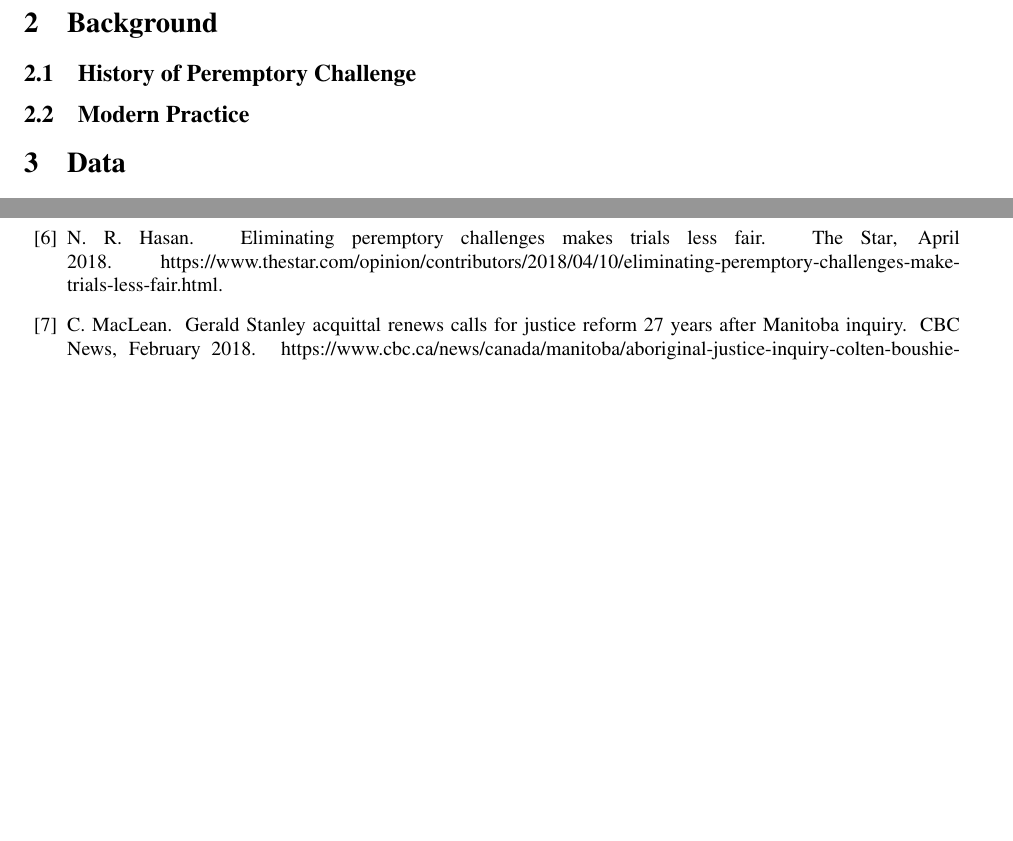
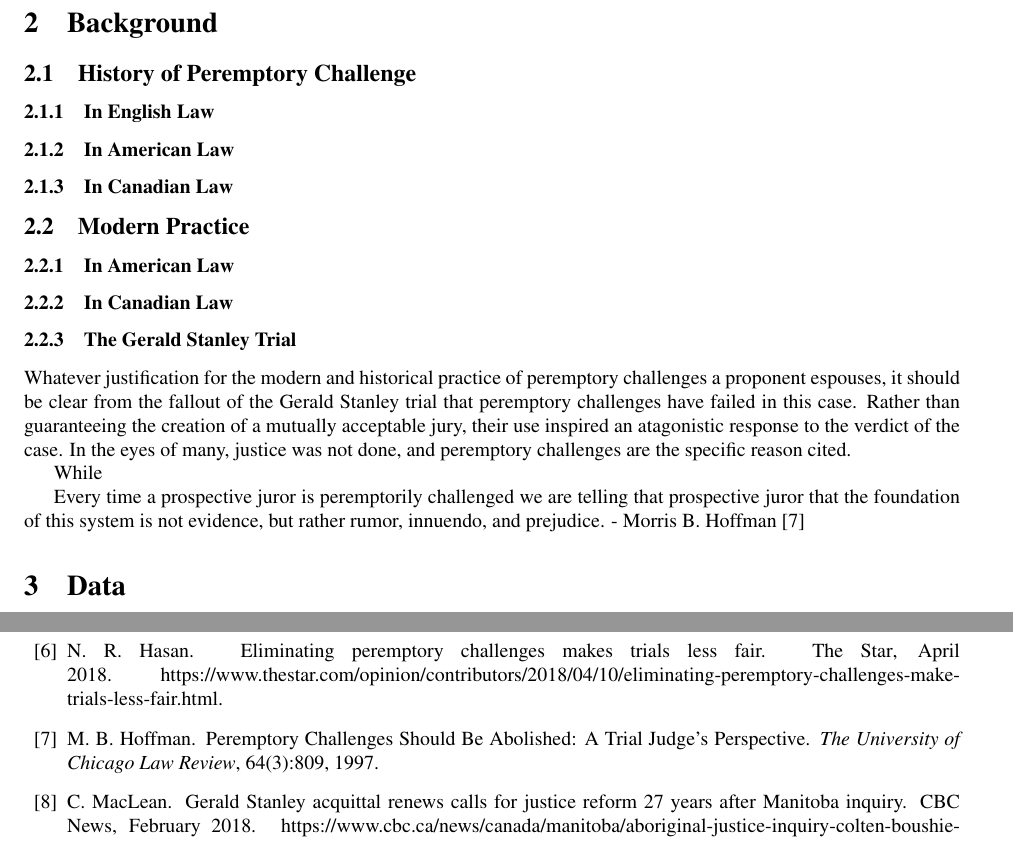
Before and after one commit to Salahub/peremptory_challenges, a LaTeX document (Paper/perempchallenge.tex): two parts of pages 2 and 5 of 5 before the commit and two parts of pages 2 and 5 of 6 after it, joined at a grey line, cut so that both start at the same text, the shorter picture padded with empty space. Compiled offline with pdfLaTeX.

Commit message:
Paper edits and modified error bars in the analysis script

```diff
--- a/Paper/perempchallenge.tex
+++ b/Paper/perempchallenge.tex
@@ -103,7 +103,29 @@ compared to previous works in Section \ref{sec:comparison}. Finally, the results
 
 \subsection{History of Peremptory Challenge} \label{subsec:history}
 
+\subsubsection{In English Law}
+
+\subsubsection{In American Law}
+
+\subsubsection{In Canadian Law}
+
 \subsection{Modern Practice} \label{subsec:modprac}
+
+\subsubsection{In American Law}
+
+\subsubsection{In Canadian Law}
+
+\subsubsection{The Gerald Stanley Trial}
+
+Whatever justification for the modern and historical practice of peremptory challenges a proponent espouses, it should be clear
+from the fallout of the Gerald Stanley trial that peremptory challenges have failed in this case. Rather than guaranteeing the
+creation of a mutually acceptable jury, their use inspired an atagonistic response to the verdict of the case. In the eyes of
+many, justice was not done, and peremptory challenges are the specific reason cited.
+
+While
+
+Every time a prospective juror is peremptorily challenged we are telling that prospective juror that the foundation of this system
+is not evidence, but rather rumor, innuendo, and prejudice. - Morris B. Hoffman \cite{hoffman1997}
 
 \section{Data} \label{sec:data}
 
```
Also changed, not shown: Paper/perempchallenge.bib (+9 -0 lines), Paper/perempchallenge.bbl, Paper/perempchallenge.pdf, 4 other files.
